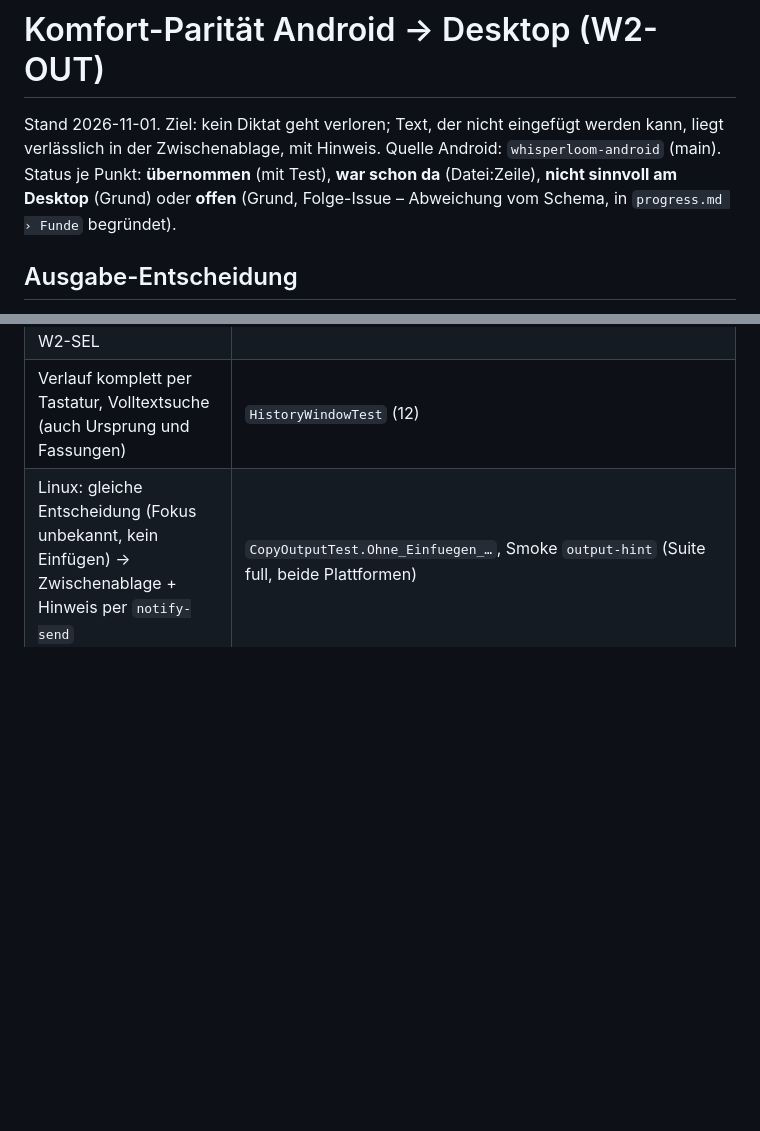
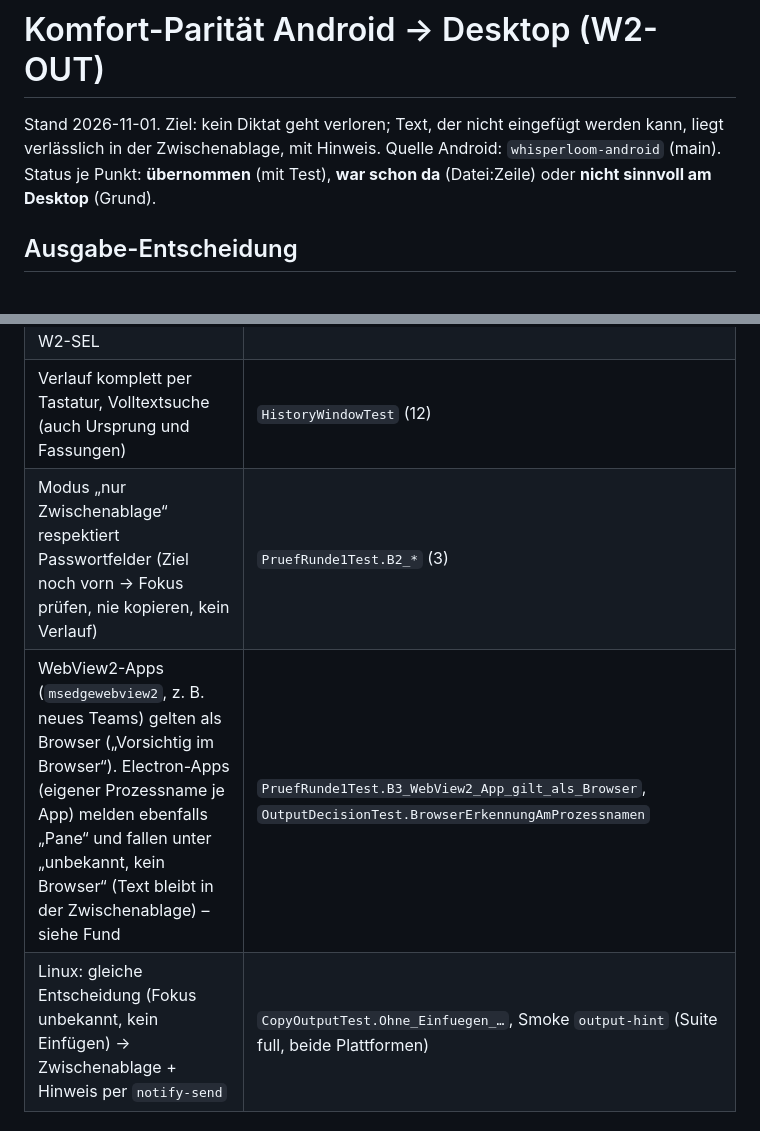
Before and after one commit to CTreitges/whisperloom-desktop, a Markdown page: docs/parity-ux.md, 2 parts joined by grey strips. Rendered like a GitHub page; blank space fills up the shorter version.

```diff
--- a/docs/parity-ux.md
+++ b/docs/parity-ux.md
@@ -2,8 +2,7 @@
 
 Stand 2026-11-01. Ziel: kein Diktat geht verloren; Text, der nicht eingefügt werden kann, liegt verlässlich in der
 Zwischenablage, mit Hinweis. Quelle Android: `whisperloom-android` (main). Status je Punkt: **übernommen** (mit Test),
-**war schon da** (Datei:Zeile), **nicht sinnvoll am Desktop** (Grund) oder **offen** (Grund, Folge-Issue – Abweichung vom
-Schema, in `progress.md › Funde` begründet).
+**war schon da** (Datei:Zeile) oder **nicht sinnvoll am Desktop** (Grund).
 
 ## Ausgabe-Entscheidung
 
@@ -103,6 +102,8 @@ Einschränkung der Messung: ob `autofocus` in einer `data:`-Seite im neuen Fenst
 | Tray-Klick fügt ein und lässt den Text immer auch in der Zwischenablage | `CopyOutputTest.Tray_klick_…` (3 Fälle) |
 | Stufen-Wähler (Klick, ↑/↓, Tab/Umschalt+Tab, 1–9, Enter, Esc) – Verlauf, Overlay, wiederverwendbar für W2-SEL | `StagePickerTest` (8), `OverlayStageTest`, `HistoryWindowTest.Stufen_waehler_per_Tastatur_im_Verlauf` |
 | Verlauf komplett per Tastatur, Volltextsuche (auch Ursprung und Fassungen) | `HistoryWindowTest` (12) |
+| Modus „nur Zwischenablage“ respektiert Passwortfelder (Ziel noch vorn → Fokus prüfen, nie kopieren, kein Verlauf) | `PruefRunde1Test.B2_*` (3) |
+| WebView2-Apps (`msedgewebview2`, z. B. neues Teams) gelten als Browser („Vorsichtig im Browser“). Electron-Apps (eigener Prozessname je App) melden ebenfalls „Pane“ und fallen unter „unbekannt, kein Browser“ (Text bleibt in der Zwischenablage) – siehe Fund | `PruefRunde1Test.B3_WebView2_App_gilt_als_Browser`, `OutputDecisionTest.BrowserErkennungAmProzessnamen` |
 | Linux: gleiche Entscheidung (Fokus unbekannt, kein Einfügen) → Zwischenablage + Hinweis per `notify-send` | `CopyOutputTest.Ohne_Einfuegen_…`, Smoke `output-hint` (Suite full, beide Plattformen) |
 
 ## Warum Kopieren bei Christof unzuverlässig war (Ursachen)
```
Also changed, not shown: other parts of docs/parity-ux.md (+8 -8 lines).
